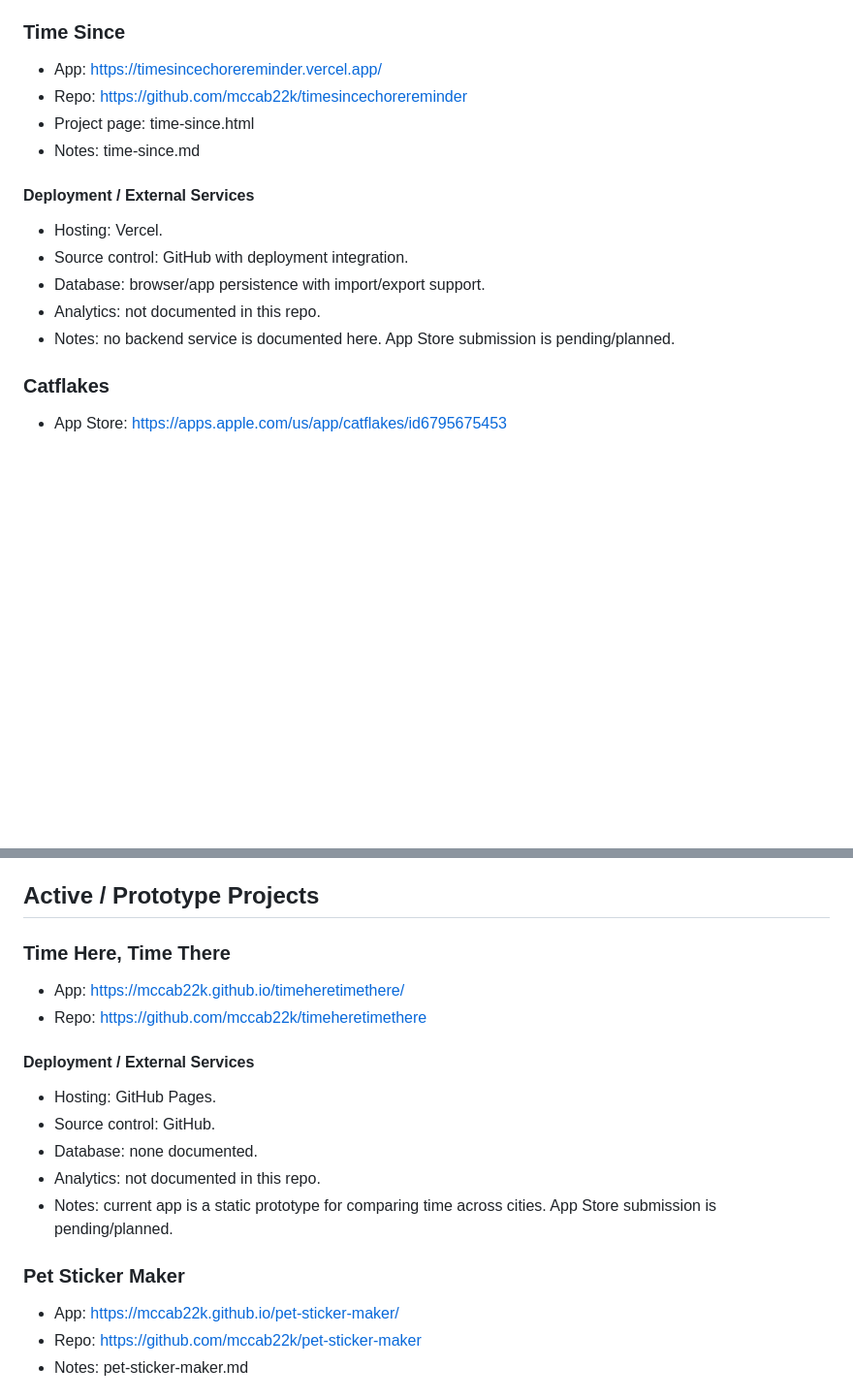
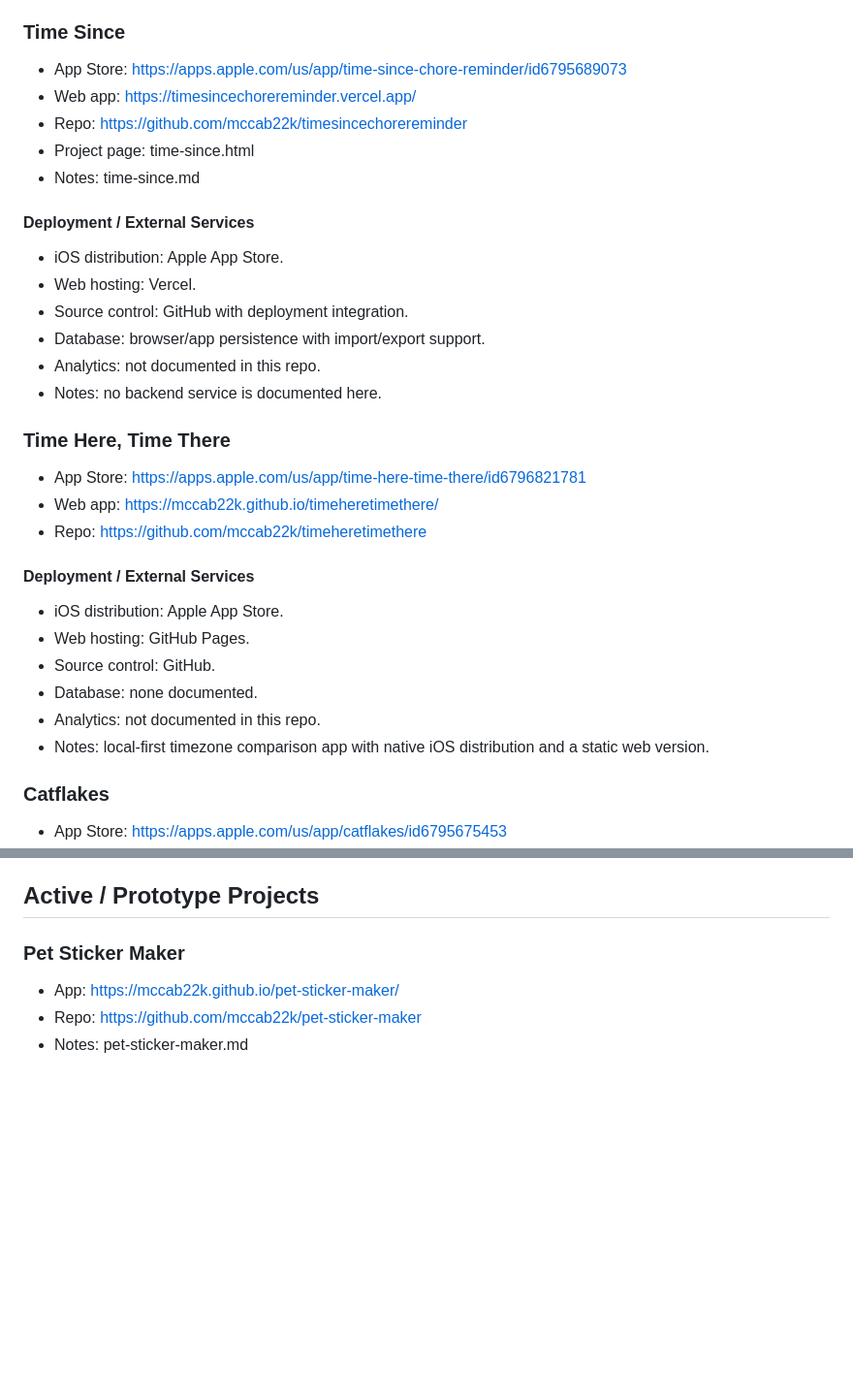
Before and after one commit to mccab22k/kieramakesthings, a Markdown page: README.md, 2 parts joined by grey strips. Shown at 97% size. GitHub-like rendering; blank space fills up the shorter version.

```diff
--- a/README.md
+++ b/README.md
@@ -106,18 +118,35 @@ A GitHub Pages homepage for active projects, prototypes, and build notes.
 
 ### Time Since
 
-- App: https://timesincechorereminder.vercel.app/
+- App Store: https://apps.apple.com/us/app/time-since-chore-reminder/id6795689073
+- Web app: https://timesincechorereminder.vercel.app/
 - Repo: https://github.com/mccab22k/timesincechorereminder
 - Project page: time-since.html
 - Notes: time-since.md
 
 #### Deployment / External Services
 
-- Hosting: Vercel.
+- iOS distribution: Apple App Store.
+- Web hosting: Vercel.
 - Source control: GitHub with deployment integration.
 - Database: browser/app persistence with import/export support.
 - Analytics: not documented in this repo.
-- Notes: no backend service is documented here. App Store submission is pending/planned.
+- Notes: no backend service is documented here.
+
+### Time Here, Time There
+
+- App Store: https://apps.apple.com/us/app/time-here-time-there/id6796821781
+- Web app: https://mccab22k.github.io/timeheretimethere/
+- Repo: https://github.com/mccab22k/timeheretimethere
+
+#### Deployment / External Services
+
+- iOS distribution: Apple App Store.
+- Web hosting: GitHub Pages.
+- Source control: GitHub.
+- Database: none documented.
+- Analytics: not documented in this repo.
+- Notes: local-first timezone comparison app with native iOS distribution and a static web version.
 
 ### Catflakes
 
@@ -136,19 +165,6 @@ A GitHub Pages homepage for active projects, prototypes, and build notes.
 - Notes: the SwiftUI iOS app bundles the same core static animation experience used by the web version.
 
 ## Active / Prototype Projects
-
-### Time Here, Time There
-
-- App: https://mccab22k.github.io/timeheretimethere/
-- Repo: https://github.com/mccab22k/timeheretimethere
-
-#### Deployment / External Services
-
-- Hosting: GitHub Pages.
-- Source control: GitHub.
-- Database: none documented.
-- Analytics: not documented in this repo.
-- Notes: current app is a static prototype for comparing time across cities. App Store submission is pending/planned.
 
 ### Pet Sticker Maker
 
```
Also changed, not shown: other parts of README.md (+23 -11 lines).
